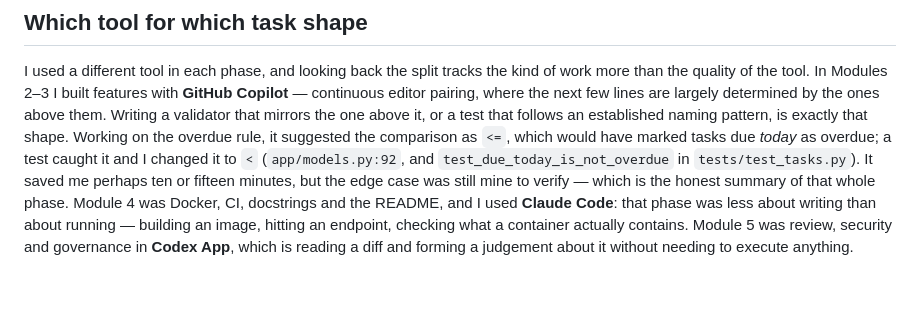
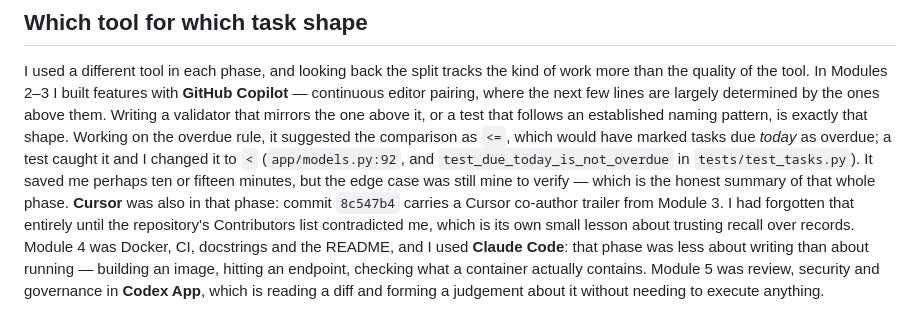
Before and after one commit to nathalie-r23/task-tracker, a Markdown page: docs/course-reflection.md, the part around the change. Drawn GitHub-style; blank space fills up the shorter version.

```diff
--- a/docs/course-reflection.md
+++ b/docs/course-reflection.md
@@ -12,7 +12,10 @@ which would have marked tasks due *today* as overdue; a test caught it and I
 changed it to `<` (`app/models.py:92`, and `test_due_today_is_not_overdue` in
 `tests/test_tasks.py`). It saved me perhaps ten or fifteen minutes, but the edge
 case was still mine to verify — which is the honest summary of that whole phase.
-Module 4 was Docker,
+**Cursor** was also in that phase: commit `8c547b4` carries a Cursor co-author
+trailer from Module 3. I had forgotten that entirely until the repository's
+Contributors list contradicted me, which is its own small lesson about trusting
+recall over records. Module 4 was Docker,
 CI, docstrings and the README, and I used **Claude Code**: that phase was less
 about writing than about running — building an image, hitting an endpoint,
 checking what a container actually contains.
```
Also changed, not shown: docs/governance-retrospective.md (+15 -5 lines).
